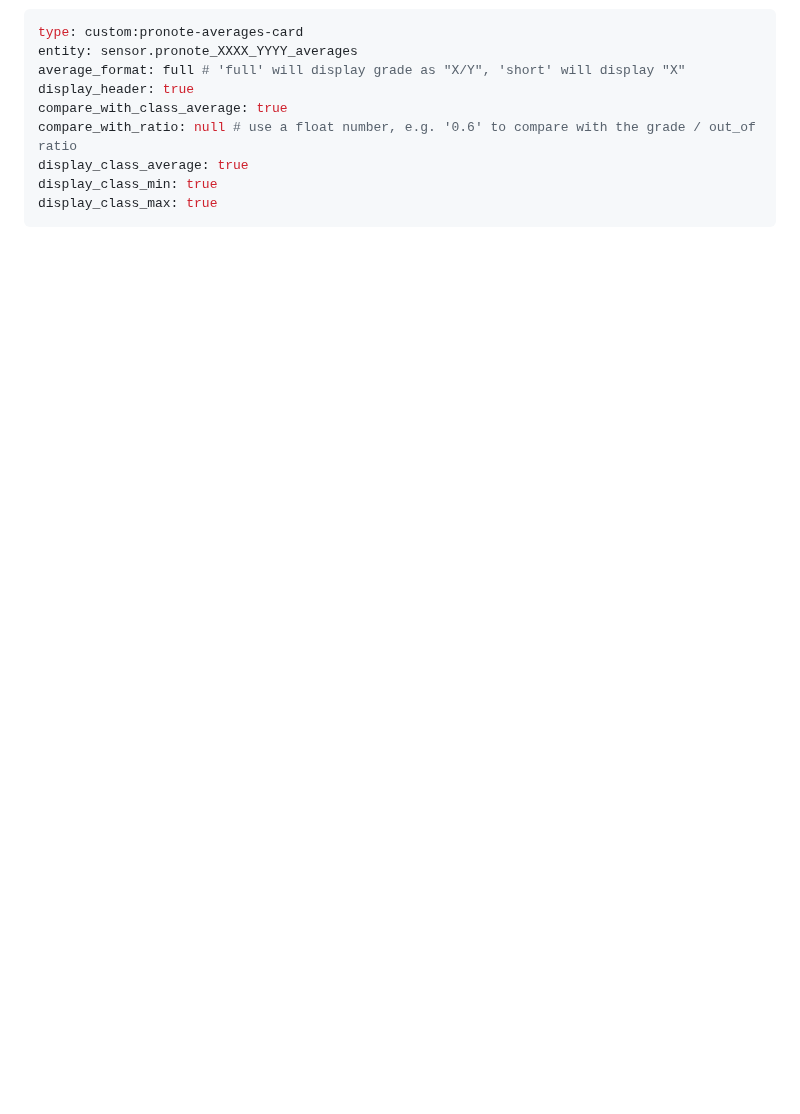
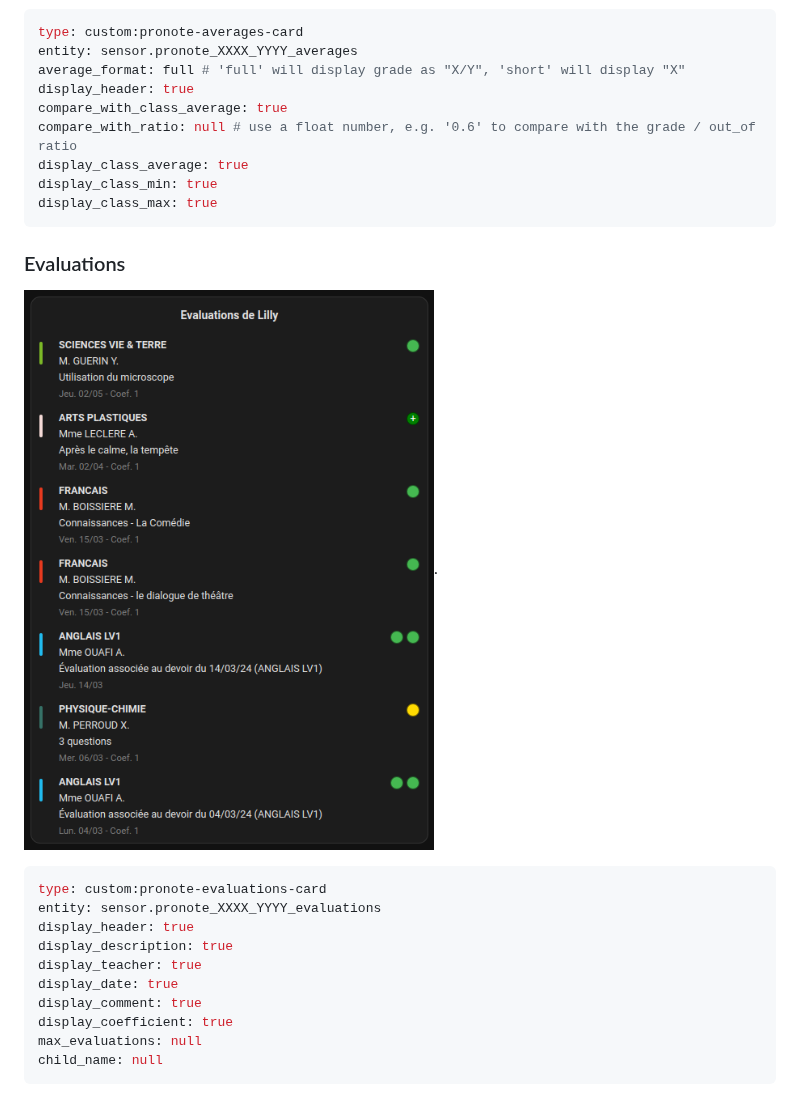
Before and after one commit to delphiki/lovelace-pronote, a Markdown page: README.md, the part around the change. Drawn GitHub-style; pictures changed too: doc/images/evaluations-card.png (added); blank space fills up the shorter version.

Commit message:
doc: add example for evaluations card

````diff
--- a/README.md
+++ b/README.md
@@ -81,3 +81,20 @@ display_class_average: true
 display_class_min: true
 display_class_max: true
 ```
+
+### Evaluations
+
+![Evaluations card example](/doc/images/evaluations-card.png "Evaluations card example").
+
+```yaml
+type: custom:pronote-evaluations-card
+entity: sensor.pronote_XXXX_YYYY_evaluations
+display_header: true
+display_description: true
+display_teacher: true
+display_date: true
+display_comment: true
+display_coefficient: true
+max_evaluations: null
+child_name: null
+```
````
